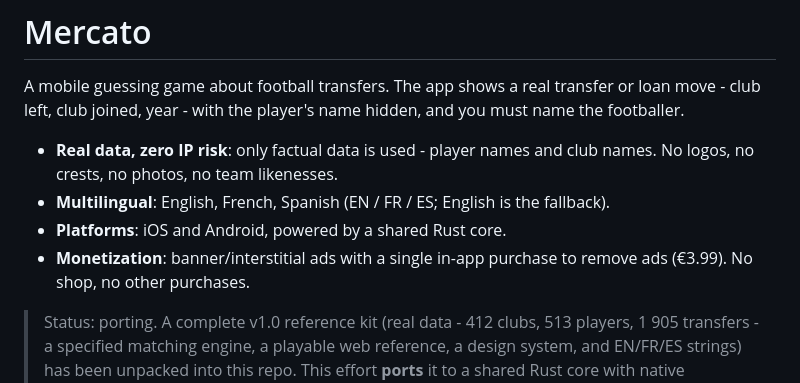
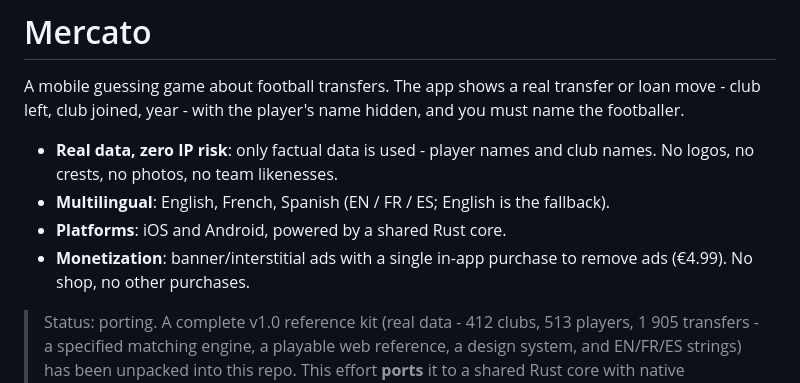
Before and after one commit to flegm-project/mercato, a Markdown page: README.md, the part around the change. Rendered like a GitHub page.

Commit message:
price uptade

```diff
--- a/README.md
+++ b/README.md
@@ -10,7 +10,7 @@ must name the footballer.
   fallback).
 - **Platforms**: iOS and Android, powered by a shared Rust core.
 - **Monetization**: banner/interstitial ads with a single in-app purchase to
-  remove ads (€3.99). No shop, no other purchases.
+  remove ads (€4.99). No shop, no other purchases.
 
 > Status: porting. A complete v1.0 reference kit (real data - 412 clubs, 513
 > players, 1 905 transfers - a specified matching engine, a playable web
```
